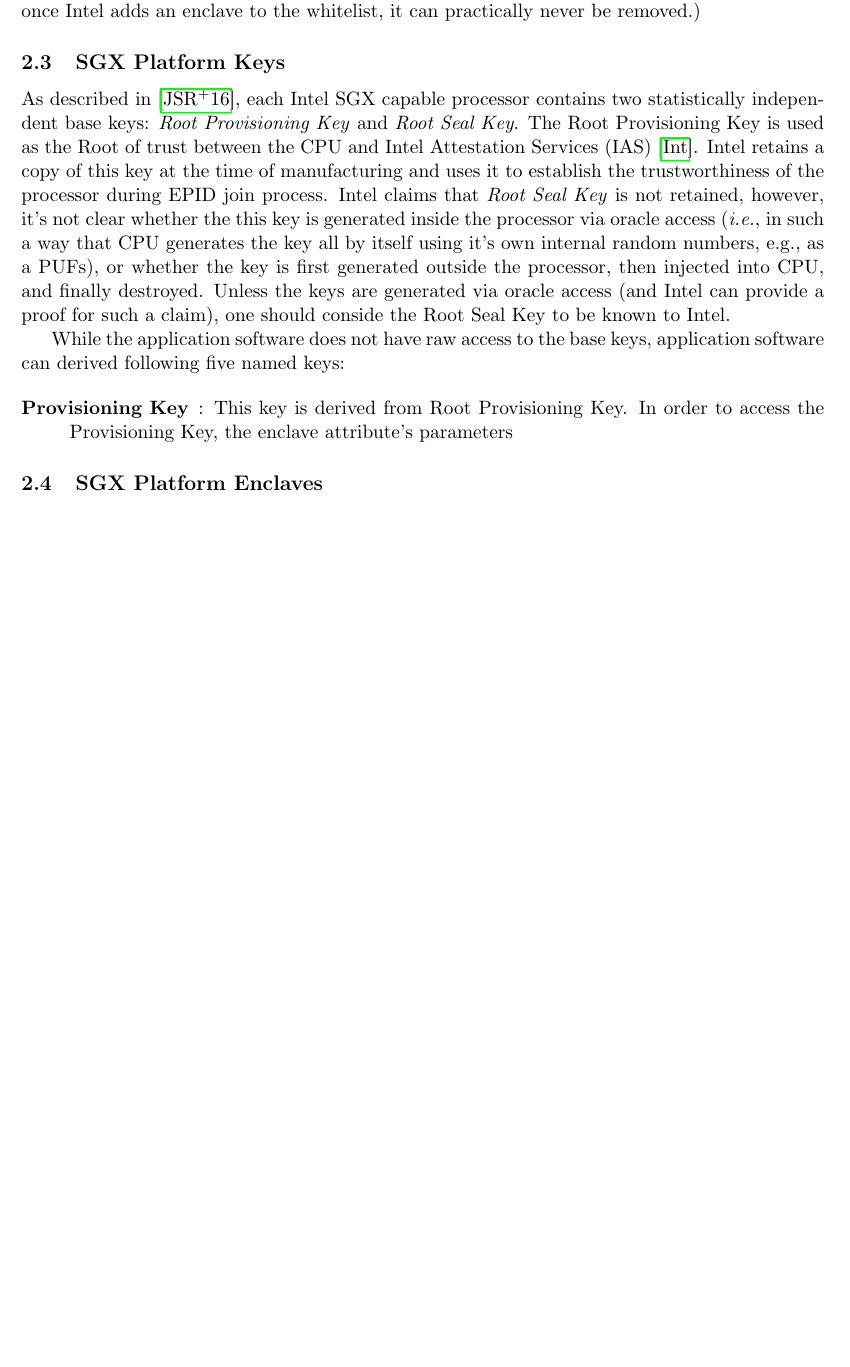
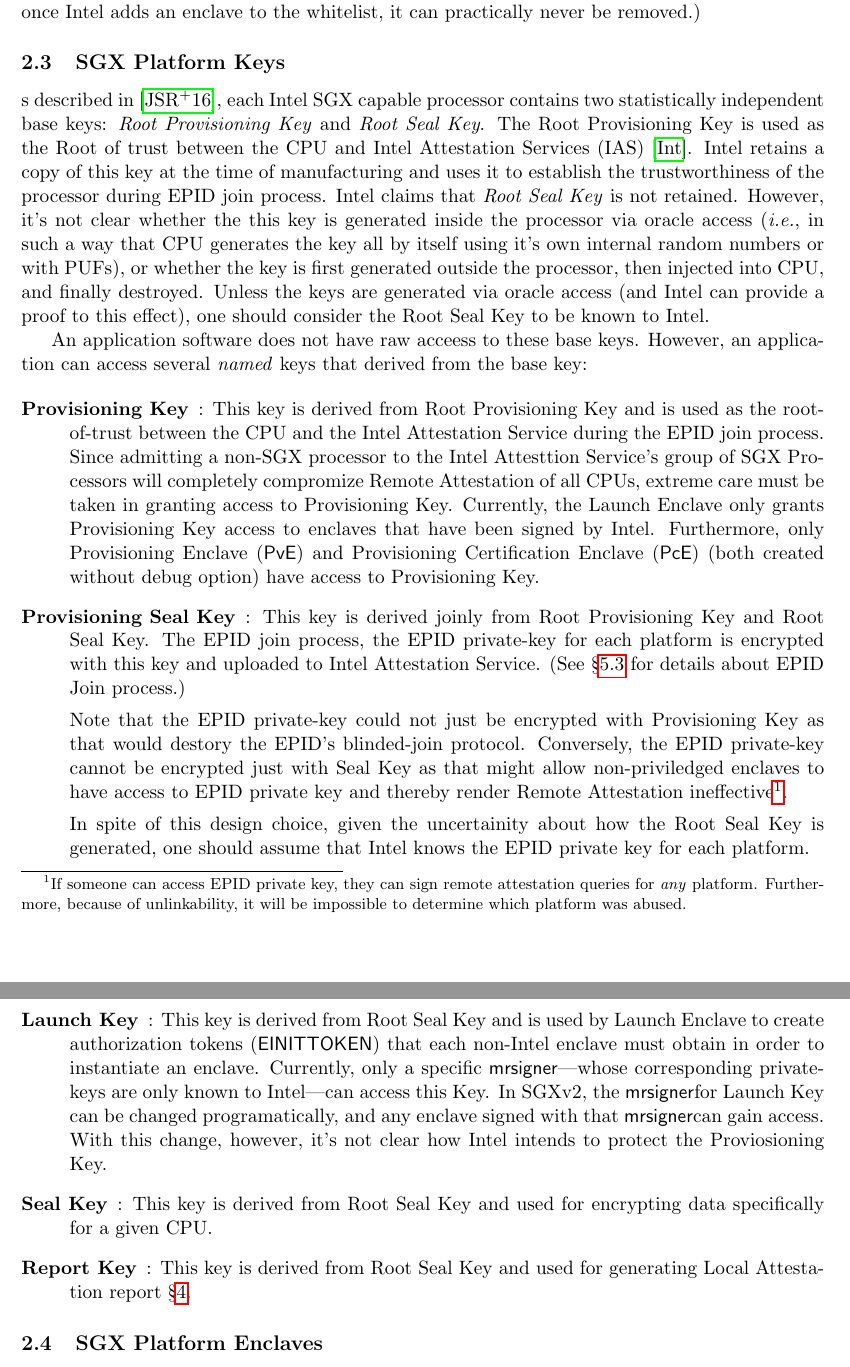
Before and after one commit to axelexic/sgx_remote_attestation_bh_17, a LaTeX paper (sgx_analysis_framework.tex): part of page 4 of 6 before the commit and two parts of pages 4 and 5 of 6 after it, the two joined at a grey line, cut so that both start at the same text, the shorter picture padded with empty space. Compiled offline with pdfLaTeX.

Commit message:
Adding information about keys
Added section on different keys.

```diff
--- a/sgx_analysis_framework.tex
+++ b/sgx_analysis_framework.tex
@@ -28,6 +28,9 @@
 \newcommand{\mrenclave}{\textsf{mrenclave}}
 \newcommand{\mrsigner}{\textsf{mrsigner}}
 \newcommand{\sha}{\textsf{sha256}}
+\newcommand{\pve}{\textsf{PvE}}
+\newcommand{\pce}{\textsf{PcE}}
+\newcommand{\qe}{\textsf{QE}}
 
 % \lhead{\sc On the insufficiency of Intel SGX Remote Attestation}
 % \rhead{\sc \lastupdate}
@@ -224,6 +239,7 @@
   removed.)
 
   \subsection{SGX Platform Keys}
+  \label
   As described in \cite{sgxattest}, each Intel SGX capable processor
   contains two statistically independent base keys:
   \textit{Root Provisioning Key} and \textit{Root Seal Key}. The Root
@@ -231,26 +247,75 @@
   Intel Attestation Services (IAS) \cite{ias}. Intel retains a copy
   of this key at the time of manufacturing and uses it to establish
   the trustworthiness of the processor during EPID join process. Intel
-  claims that \textit{Root Seal Key} is not retained, however, it's
+  claims that \textit{Root Seal Key} is not retained. However, it's
   not clear whether the this key is generated inside the processor via
   oracle access (\ie, in such a way that CPU generates the key all by
-  itself using it's own internal random numbers, e.g., as a PUFs), or
+  itself using it's own internal random numbers or with PUFs), or
   whether the key is first generated outside the processor, then
   injected into CPU, and finally destroyed. Unless the keys are
-  generated via oracle access (and Intel can provide a proof for such
-  a claim), one should conside the Root Seal Key to be known to Intel.
+  generated via oracle access (and Intel can provide a proof to
+  this effect), one should consider the Root Seal Key to be
+  known to Intel.
 
-  While the application software does not have raw access to the base
-  keys, application software can derived following five named keys:
+  An application software does not have raw acceess to these base
+  keys. However, an application can access several \textit{named}
+  keys that derived from the base key:
 
   \begin{description}
     \item[Provisioning Key]: This key is derived from Root
-      Provisioning Key. In order to access the Provisioning Key, the
-      enclave attribute's parameters
+      Provisioning Key and is used as the root-of-trust
+      between the CPU and the Intel Attestation Service during the
+      EPID join process. Since admitting a non-SGX processor to
+      the Intel Attesttion Service's group of SGX Processors will
+      completely compromize Remote Attestation of all CPUs, extreme
+      care must be taken in granting access to Provisioning Key.
+      Currently, the Launch Enclave only grants Provisioning Key
+      access to enclaves that have been signed by Intel. Furthermore,
+      only Provisioning Enclave (\pve) and Provisioning Certification
+      Enclave (\pce) (both created without debug option) have access to
+      Provisioning Key.
+
+    \item[Provisioning Seal Key]: This key is derived joinly from Root
+      Provisioning Key and Root Seal Key. The EPID join process, the
+      EPID private-key for each platform is encrypted with this key
+      and uploaded to Intel Attestation Service. (See \secref{ssec:epidprov}
+      for details about EPID Join process.)
+
+      Note that the EPID private-key could not just be encrypted with
+      Provisioning Key as that would destory the EPID's blinded-join
+      protocol. Conversely, the EPID private-key cannot be encrypted
+      just with Seal Key as that might allow non-priviledged enclaves
+      to have access to EPID private key and thereby render Remote
+      Attestation ineffective\footnote{If someone can access EPID
+      private key, they can sign remote attestation queries for
+      \textit{any} platform. Furthermore, because of unlinkability,
+      it will be impossible to determine which platform was abused.}.
+
+      In spite of this design choice, given the uncertainity about
+      how the Root Seal Key is generated, one should assume that
+      Intel knows the EPID private key for each platform.
+
+      \item[Launch Key]: This key is derived from Root Seal Key and
+      is used by Launch Enclave to create authorization tokens
+      (\textsf{EINITTOKEN}) that each non-Intel enclave must obtain
+      in order to instantiate an enclave. Currently, only a specific
+      \mrsigner---whose corresponding private-keys are only known
+      to Intel---can access this Key. In SGXv2, the \mrsigner for
+      Launch Key can be changed programatically, and any enclave
+      signed with that \mrsigner can gain access. With this change,
+      however, it's not clear how Intel intends to protect the
+      Proviosioning Key.
+
+      \item[Seal Key]: This key is derived from Root Seal Key and used
+      for encrypting data specifically for a given CPU.
+
+      \item[Report Key]: This key is derived from Root Seal Key and used
+      for generating Local Attestation report \secref{sec:localatt}.
+
   \end{description}
 
+  \subsection{SGX Platform Enclaves}
 
-  \subsection{SGX Platform Enclaves}
 
   \section{Framework for Analyzing SGX Enclave}
   \subsection{Concurrent Enclave Execution}
```
Also changed, not shown: sgx_analysis_framework.tex (51 more changed lines).
